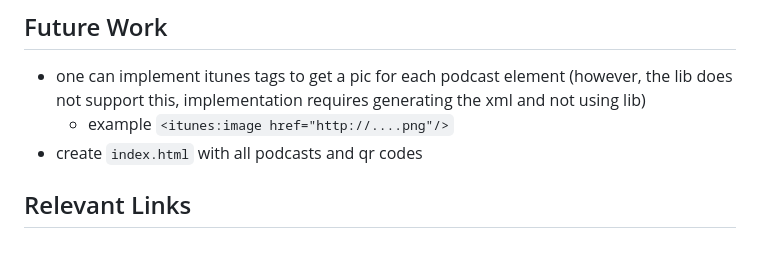
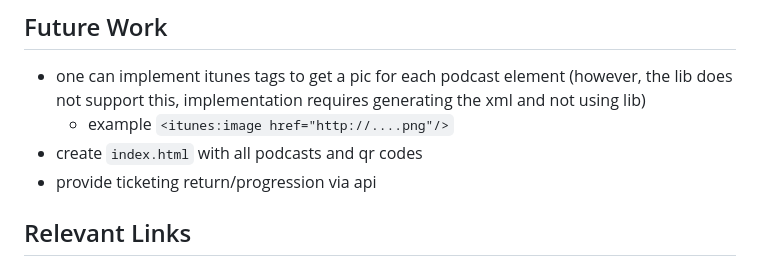
Before and after one commit to jo-hoe/video-to-podcast-service, a Markdown page: README.md, the part around the change. Rendered like a GitHub page.

Commit message:
docs: add ticketing return/results section to README

```diff
--- a/README.md
+++ b/README.md
@@ -114,6 +114,7 @@ You can find more details regarding this issue [here](https://github.com/kkdai/y
 - one can implement itunes tags to get a pic for each podcast element (however, the lib does not support this, implementation requires generating the xml and not using lib)
   - example `<itunes:image href="http://....png"/>`
 - create `index.html` with all podcasts and qr codes
+- provide ticketing return/progression via api
 
 ## Relevant Links
 
```
